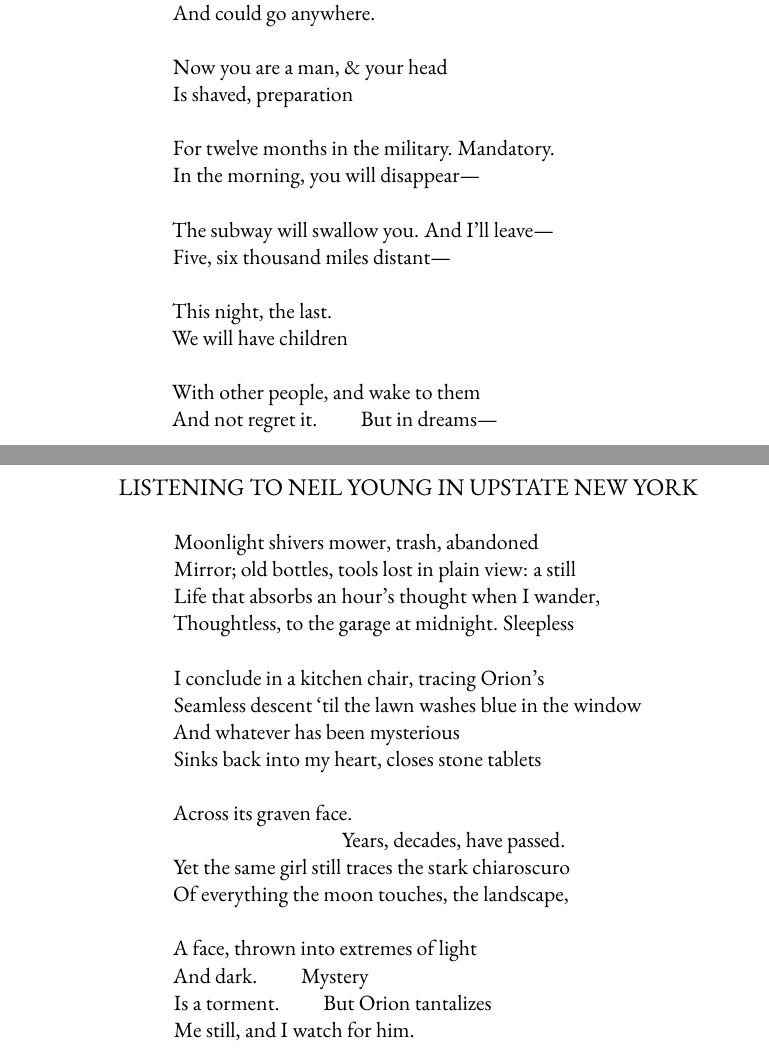
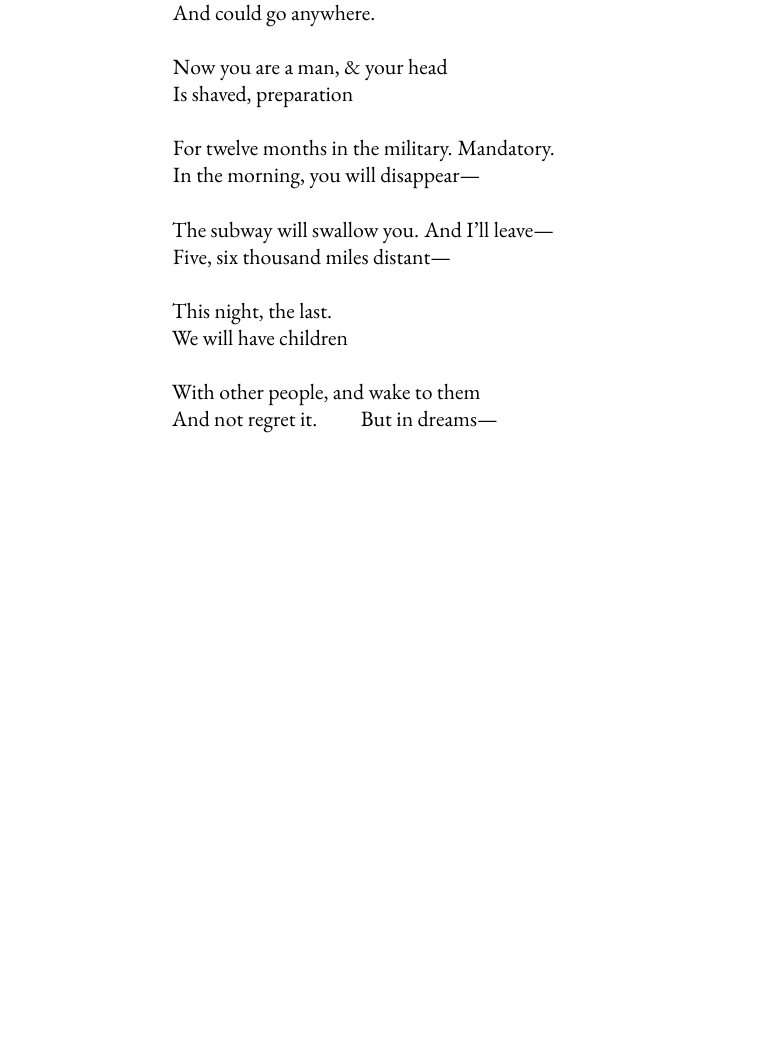
Before and after one commit to corajr/alice_moore_poems, a LaTeX thesis (collected.tex, which reads leaving_new_york/leaving_new_york.tex, leaving_new_york/poems/listening_to_neil_young.tex): two parts of pages 78 and 79 of 400 before the commit and part of page 76 of 400 after it, the two joined at a grey line, cut so that both start at the same text, the shorter picture padded with empty space. Compiled offline with pdfLaTeX; a missing font is replaced by an installed copy or a similar font.

Commit message:
remove duplicate neil young poems from leaving new york

```diff
--- a/leaving_new_york/leaving_new_york.tex
+++ b/leaving_new_york/leaving_new_york.tex
@@ -46,4 +45,3 @@
 \subincludefrom{poems/}{milano_la_scala}
 \subincludefrom{poems/}{milano_lover}
 \subincludefrom{poems/}{milano_last_day}
-\subincludefrom{poems/}{listening_to_neil_young}
--- a/leaving_new_york/poems/listening_to_neil_young.tex
+++ /dev/null
@@ -1,24 +0,0 @@
-\PoemTitle{Listening to Neil Young in Upstate New York}
-\label{ch:listening_to_neil_young}
-\settowidth{\versewidth}{Seamless descent 'til the lawn washes blue in the window}
-\begin{verse}[\versewidth]
-Moonlight shivers mower, trash, abandoned\\*
-Mirror; old bottles, tools lost in plain view: a still\\*
-Life that absorbs an hour's thought when I wander,\\*
-Thoughtless, to the garage at midnight.   Sleepless
-
-I conclude in a kitchen chair, tracing Orion's\\*
-Seamless descent `til the lawn washes blue in the window\\*
-And whatever has been mysterious\\*
-Sinks back into my heart, closes stone tablets
-
-Across its graven face.\\*
-\hspace*{3\vgap} Years, decades, have passed.\\*
-Yet the same girl still traces the stark chiaroscuro\\*
-Of everything the moon touches, the landscape,
-
-A face, thrown into extremes of light\\*
-And dark.\qquad Mystery\\*
-Is a torment.\qquad But Orion tantalizes\\*
-Me still, and I watch for him.
-\end{verse}
```
Also changed, not shown: leaving_new_york/poems/poem_for_the_mythic_lover.tex (deleted, +0 -43 lines), leaving_new_york/leaving_new_york.tex (1 more changed lines).
